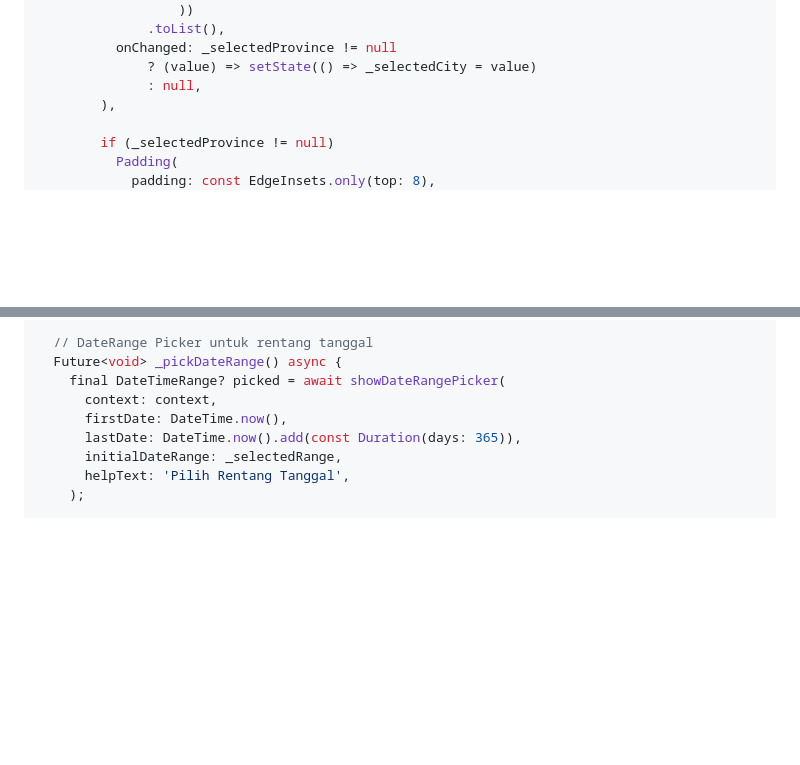
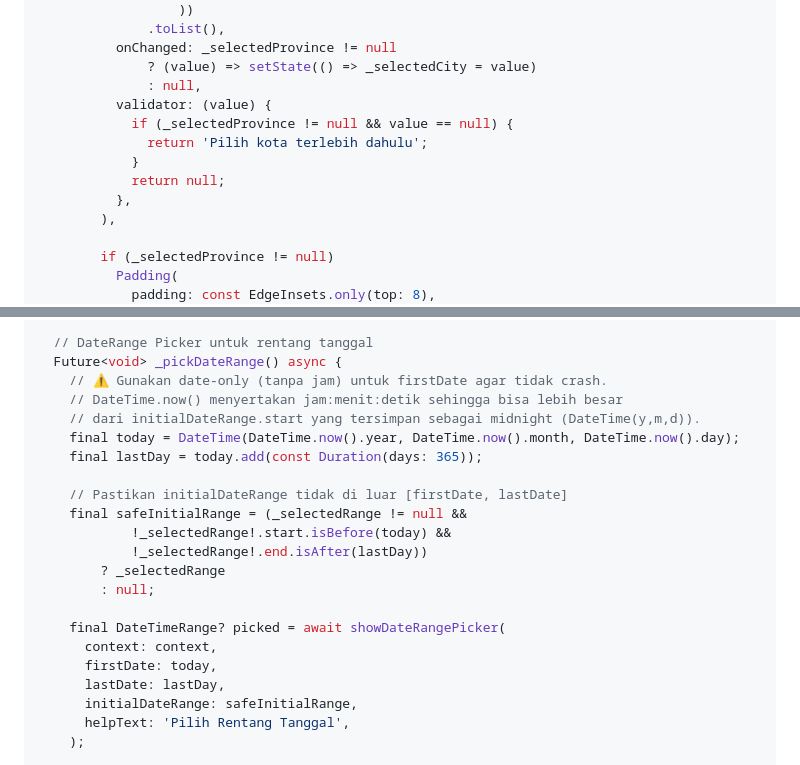
Before and after one commit to antonprafanto/mobileSI2026, a Markdown page: Pertemuan_5_Form_Validasi_dan_Debugging.md, 2 parts joined by grey strips. Rendered like a GitHub page; blank space fills up the shorter version.

Commit message:
fix: audit ronde 5 P5 - 2 isu kritis ditemukan
Materi 3 (DropdownDemo):
- Tambah validator pada dropdown Kota: jika provinsi sudah dipilih
  tapi kota belum, tampilkan error 'Pilih kota terlebih dahulu'
  (sebelumnya kota tidak tervalidasi sama sekali di Form)

Materi 4 (_pickDateRange):
- CRITICAL FIX: firstDate: DateTime.now() menyertakan jam:menit:detik.
  Jika _selectedRange sudah tersimpan (start = midnight), maka
  initialDateRange.start < firstDate -> Flutter assertion crash!
  Diperbaiki dengan:
  1. Gunakan date-only: DateTime(y, m, d) untuk firstDate & lastDate
  2. Tambah guard safeInitialRange agar tidak pass range yang invalid

```diff
--- a/Pertemuan_5_Form_Validasi_dan_Debugging.md
+++ b/Pertemuan_5_Form_Validasi_dan_Debugging.md
@@ -695,6 +695,12 @@ class _DropdownDemoState extends State<DropdownDemo> {
           onChanged: _selectedProvince != null
               ? (value) => setState(() => _selectedCity = value)
               : null,
+          validator: (value) {
+            if (_selectedProvince != null && value == null) {
+              return 'Pilih kota terlebih dahulu';
+            }
+            return null;
+          },
         ),
 
         if (_selectedProvince != null)
@@ -783,11 +789,24 @@ class _DateTimePickerDemoState extends State<DateTimePickerDemo> {
 
   // DateRange Picker untuk rentang tanggal
   Future<void> _pickDateRange() async {
+    // ⚠️ Gunakan date-only (tanpa jam) untuk firstDate agar tidak crash.
+    // DateTime.now() menyertakan jam:menit:detik sehingga bisa lebih besar
+    // dari initialDateRange.start yang tersimpan sebagai midnight (DateTime(y,m,d)).
+    final today = DateTime(DateTime.now().year, DateTime.now().month, DateTime.now().day);
+    final lastDay = today.add(const Duration(days: 365));
+
+    // Pastikan initialDateRange tidak di luar [firstDate, lastDate]
+    final safeInitialRange = (_selectedRange != null &&
+            !_selectedRange!.start.isBefore(today) &&
+            !_selectedRange!.end.isAfter(lastDay))
+        ? _selectedRange
+        : null;
+
     final DateTimeRange? picked = await showDateRangePicker(
       context: context,
-      firstDate: DateTime.now(),
-      lastDate: DateTime.now().add(const Duration(days: 365)),
-      initialDateRange: _selectedRange,
+      firstDate: today,
+      lastDate: lastDay,
+      initialDateRange: safeInitialRange,
       helpText: 'Pilih Rentang Tanggal',
     );
 
```
